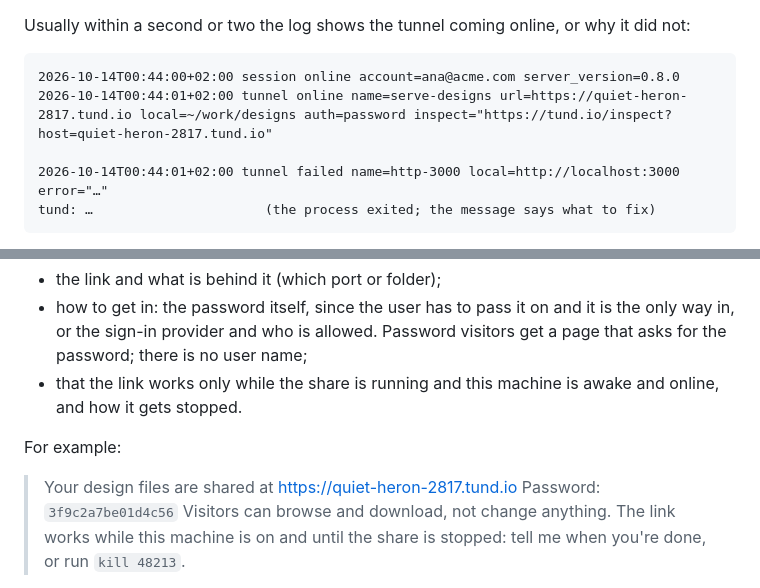
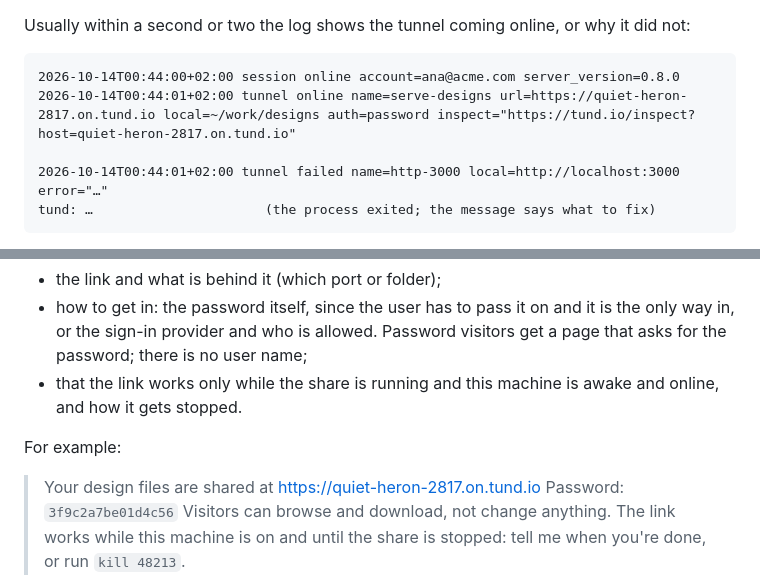
Before and after one commit to ruohki/tund, a Markdown page: skills/tund-share/SKILL.md, 2 parts joined by grey strips. Rendered like a GitHub page.

````diff
--- a/skills/tund-share/SKILL.md
+++ b/skills/tund-share/SKILL.md
@@ -60,7 +60,7 @@ Usually within a second or two the log shows the tunnel coming online, or why it
 
 ```
 2026-10-14T00:44:00+02:00 session online account=ana@acme.com server_version=0.8.0
-2026-10-14T00:44:01+02:00 tunnel online name=serve-designs url=https://quiet-heron-2817.tund.io local=~/work/designs auth=password inspect="https://tund.io/inspect?host=quiet-heron-2817.tund.io"
+2026-10-14T00:44:01+02:00 tunnel online name=serve-designs url=https://quiet-heron-2817.on.tund.io local=~/work/designs auth=password inspect="https://tund.io/inspect?host=quiet-heron-2817.on.tund.io"
 
 2026-10-14T00:44:01+02:00 tunnel failed name=http-3000 local=http://localhost:3000 error="…"
 tund: …                      (the process exited; the message says what to fix)
@@ -97,7 +97,7 @@ Once the tunnel is online, report:
 
 For example:
 
-> Your design files are shared at https://quiet-heron-2817.tund.io
+> Your design files are shared at https://quiet-heron-2817.on.tund.io
 > Password: `3f9c2a7be01d4c56`
 > Visitors can browse and download, not change anything. The link works while this machine is on and until the share is stopped: tell me when you're done, or run `kill 48213`.
 
````
Also changed, not shown: README.md (+13 -13 lines), docs/SPEC.md (+1 -1 lines).
